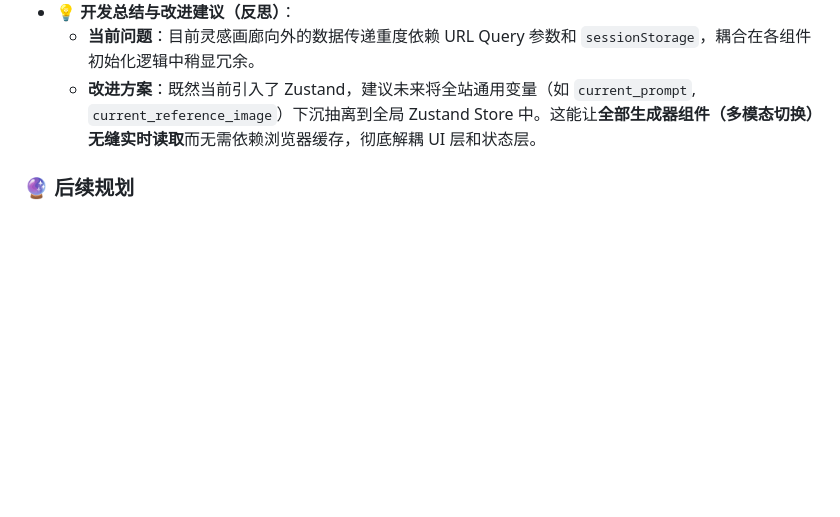
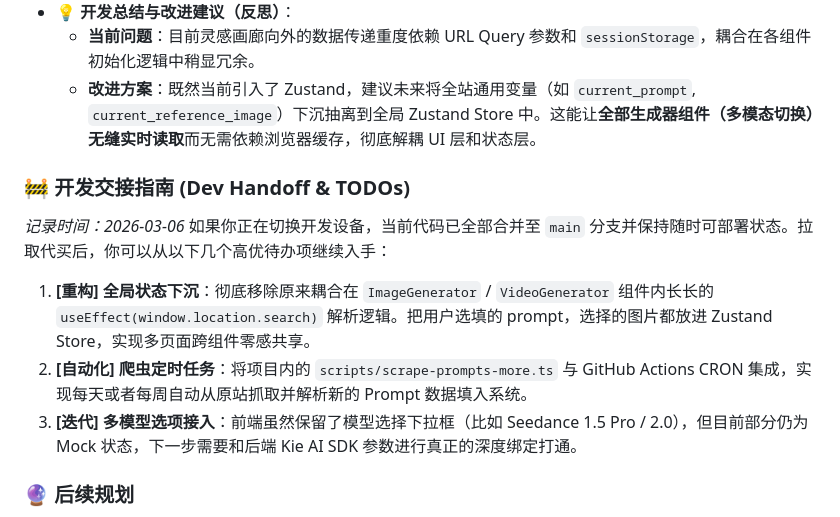
Before and after one commit to slideology/nanobananaimagetool, a Markdown page: README.md, the part around the change. GitHub-like rendering; blank space fills up the shorter version.

Commit message:
docs: add dev handoff summary and pending tasks to README

```diff
--- a/README.md
+++ b/README.md
@@ -589,6 +589,13 @@ npm run dev
   - **当前问题**：目前灵感画廊向外的数据传递重度依赖 URL Query 参数和 `sessionStorage`，耦合在各组件初始化逻辑中稍显冗余。
   - **改进方案**：既然当前引入了 Zustand，建议未来将全站通用变量（如 `current_prompt`, `current_reference_image`）下沉抽离到全局 Zustand Store 中。这能让**全部生成器组件（多模态切换）无缝实时读取**而无需依赖浏览器缓存，彻底解耦 UI 层和状态层。
 
+### 🚧 开发交接指南 (Dev Handoff & TODOs)
+*记录时间：2026-03-06*
+如果你正在切换开发设备，当前代码已全部合并至 `main` 分支并保持随时可部署状态。拉取代买后，你可以从以下几个高优待办项继续入手：
+1. **[重构] 全局状态下沉**：彻底移除原来耦合在 `ImageGenerator` / `VideoGenerator` 组件内长长的 `useEffect(window.location.search)` 解析逻辑。把用户选填的 prompt，选择的图片都放进 Zustand Store，实现多页面跨组件零感共享。
+2. **[自动化] 爬虫定时任务**：将项目内的 `scripts/scrape-prompts-more.ts` 与 GitHub Actions CRON 集成，实现每天或者每周自动从原站抓取并解析新的 Prompt 数据填入系统。
+3. **[迭代] 多模型选项接入**：前端虽然保留了模型选择下拉框（比如 Seedance 1.5 Pro / 2.0），但目前部分仍为 Mock 状态，下一步需要和后端 Kie AI SDK 参数进行真正的深度绑定打通。
+
 ### 🔮 后续规划
 - 🔄 **v1.1** 多模型支持（Flux、DALL-E 等）
 - 🔄 **v1.2** 批量处理和工作流功能
```
